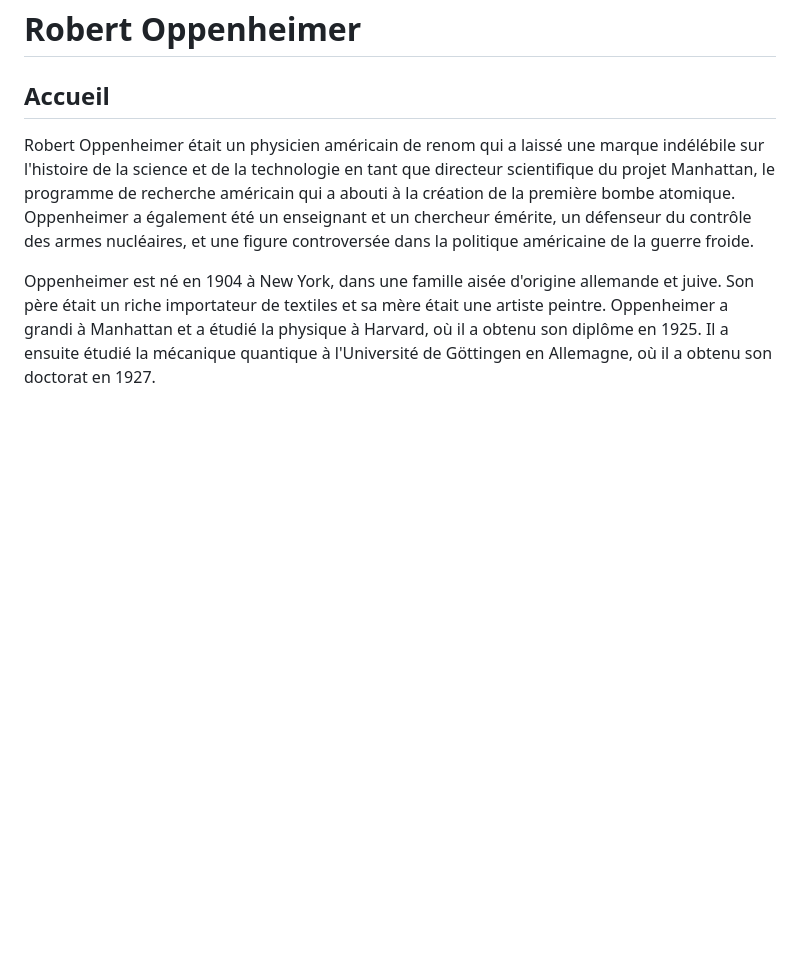
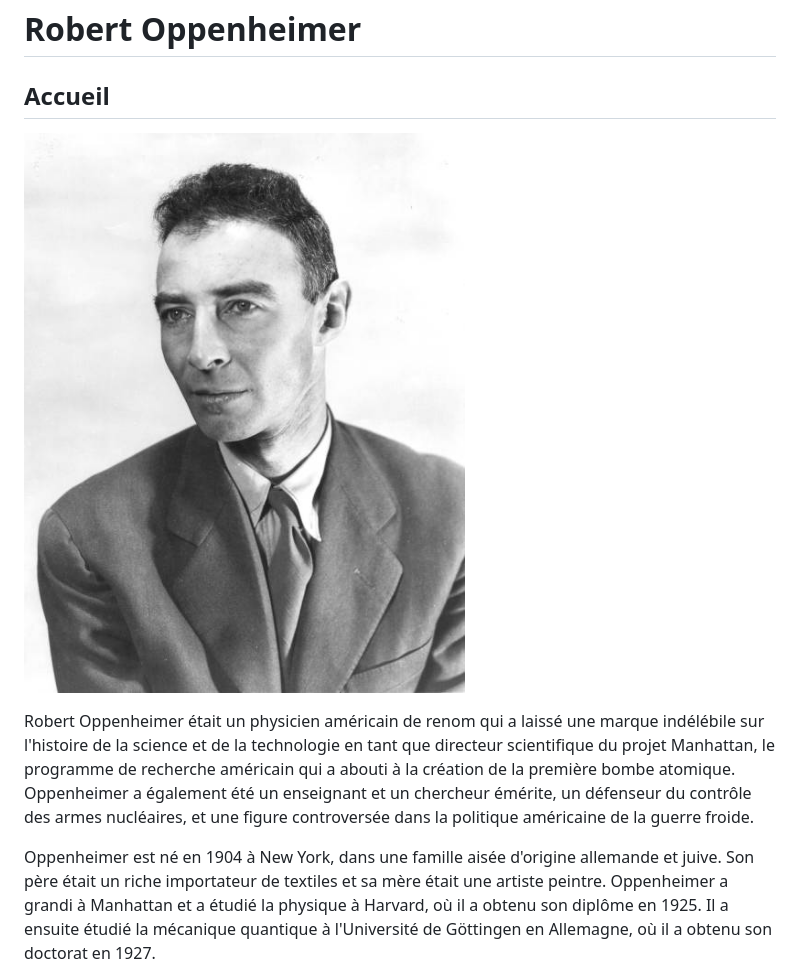
Before and after one commit to Nythan/ProjetDocWeb, a Markdown page: MarkDown/index.md, the part around the change. Rendered like a GitHub page; pictures changed too: Images/RobertOppenheimer.jpg (added); blank space fills up the shorter version.

Commit message:
ajout photo Robert Oppenheimer dans la page d'accueil

```diff
--- a/MarkDown/index.md
+++ b/MarkDown/index.md
@@ -2,7 +2,7 @@
 
 ## Accueil
 
-
+![Robert Oppenheimer](../Images/RobertOppenheimer.jpg)
 
 Robert Oppenheimer était un physicien américain de renom qui a laissé une marque indélébile sur l'histoire de la science et de la technologie en tant que directeur scientifique du projet Manhattan, le programme de recherche américain qui a abouti à la création de la première bombe atomique. Oppenheimer a également été un enseignant et un chercheur émérite, un défenseur du contrôle des armes nucléaires, et une figure controversée dans la politique américaine de la guerre froide.
 
```
Also changed, not shown: 1 other file.
